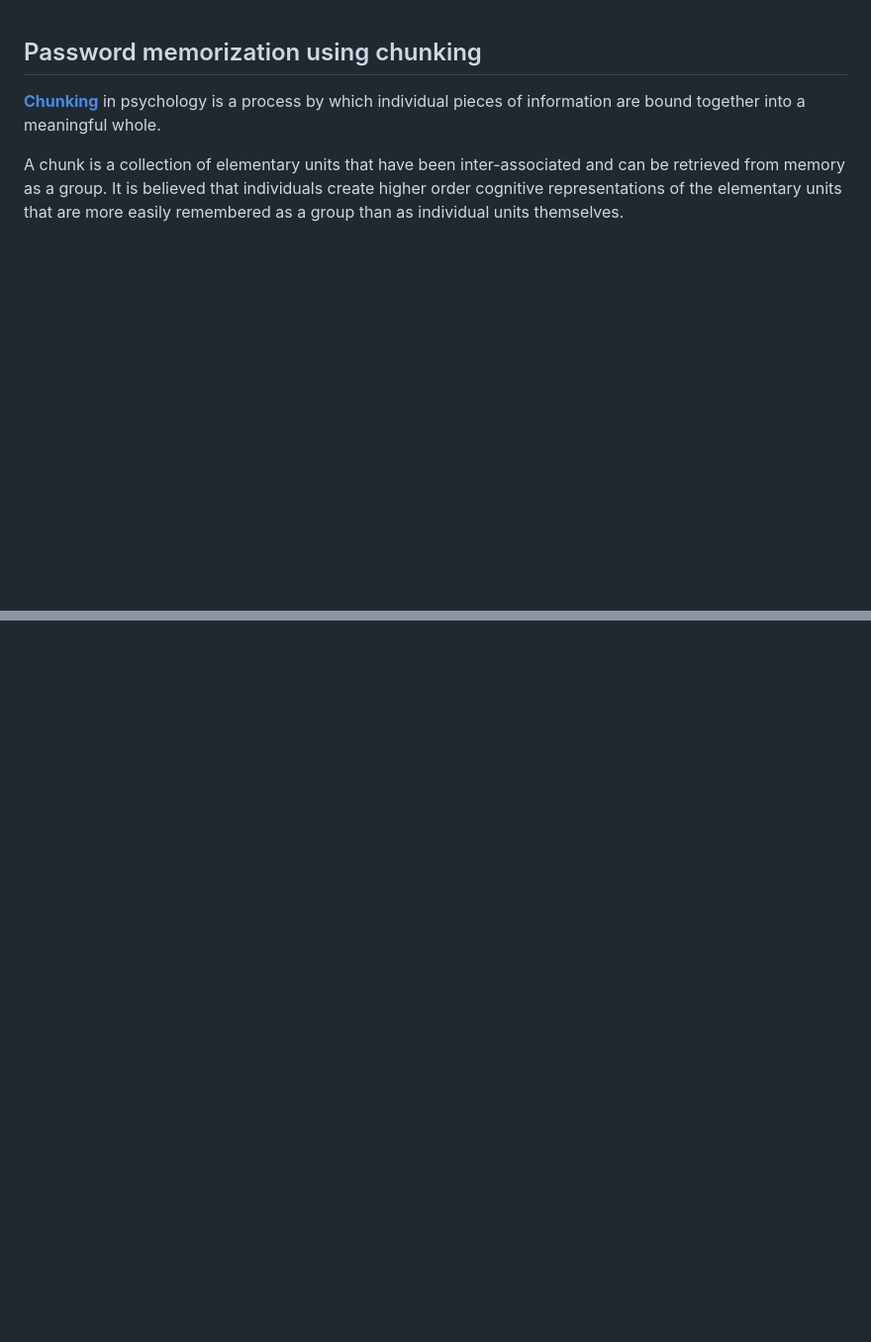
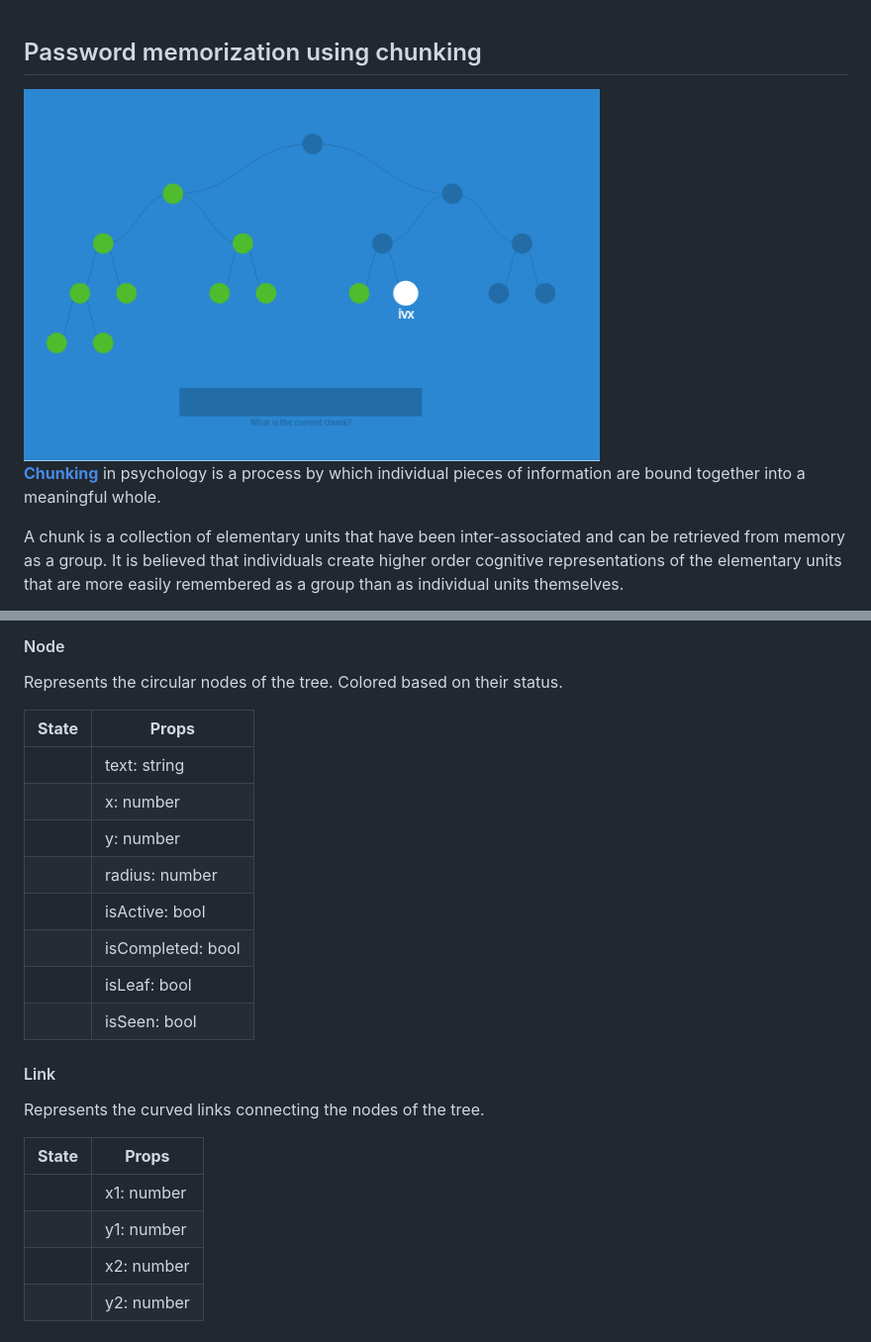
Before and after one commit to Laate/password-memorization, a Markdown page: README.md, 2 parts joined by grey strips. Shown at 99% size. Drawn GitHub-style; pictures changed too: img/UI_example.png (added); blank space fills up the shorter version.

```diff
--- a/README.md
+++ b/README.md
@@ -1,4 +1,6 @@
 ## Password memorization using chunking
+
+<img src="/img/UI_example.png" width="70%">
 
 [**Chunking**](https://en.wikipedia.org/wiki/Chunking_(psychology)) in psychology is a process by which individual pieces of information are bound together into a meaningful whole.
 
@@ -25,0 +64,24 @@ Chunks are then shown in the order of a post-order traversal.
+#### Node
+Represents the circular nodes of the tree. Colored based on their status.
+
+| **State** |      **Props**   |
+| --------- | ---------------- |
+|           | text: string     |
+|           | x: number        |
+|           | y: number        |
+|           | radius: number   |
+|           | isActive: bool   |
+|           | isCompleted: bool|
+|           | isLeaf: bool     |
+|           | isSeen: bool     |
+
+#### Link
+
+Represents the curved links connecting the nodes of the tree.
+
+| **State** |  **Props** |
+| --------- | ---------- |
+|           | x1: number |
+|           | y1: number |
+|           | x2: number |
+|           | y2: number |
```
Also changed, not shown: other parts of README.md (+39 -3 lines), img/chunking_algorithm.png (deleted), img/chunking_example.png (added), img/component_hierarchy.png (added).
